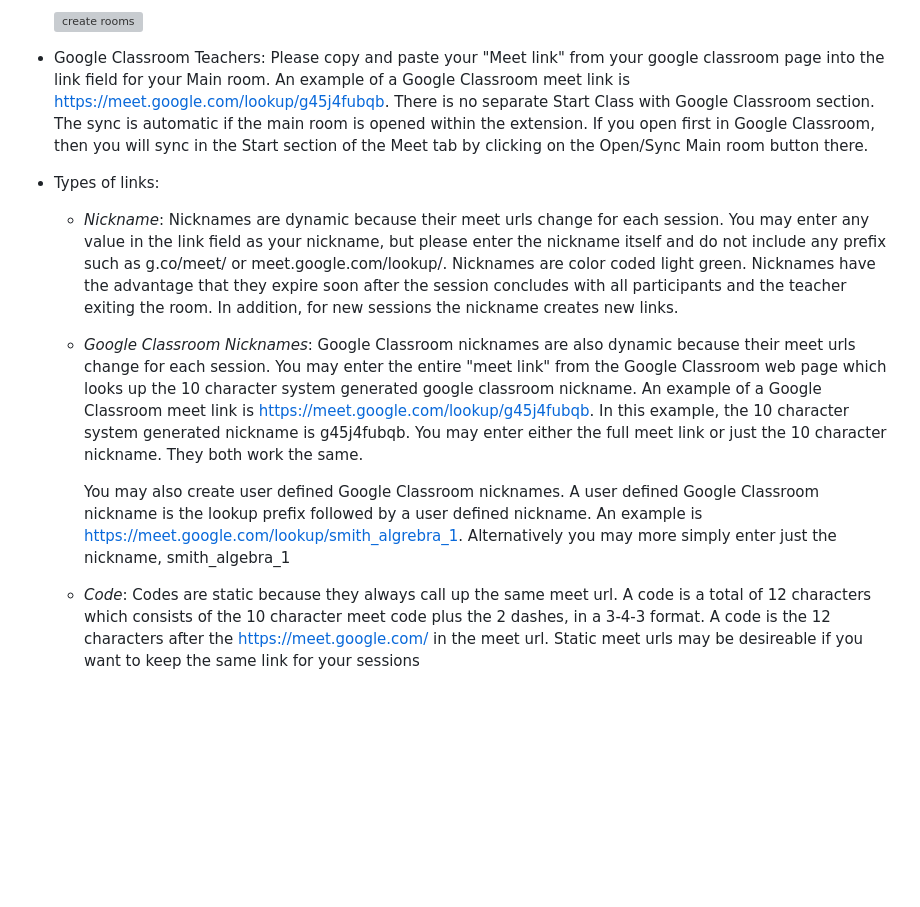
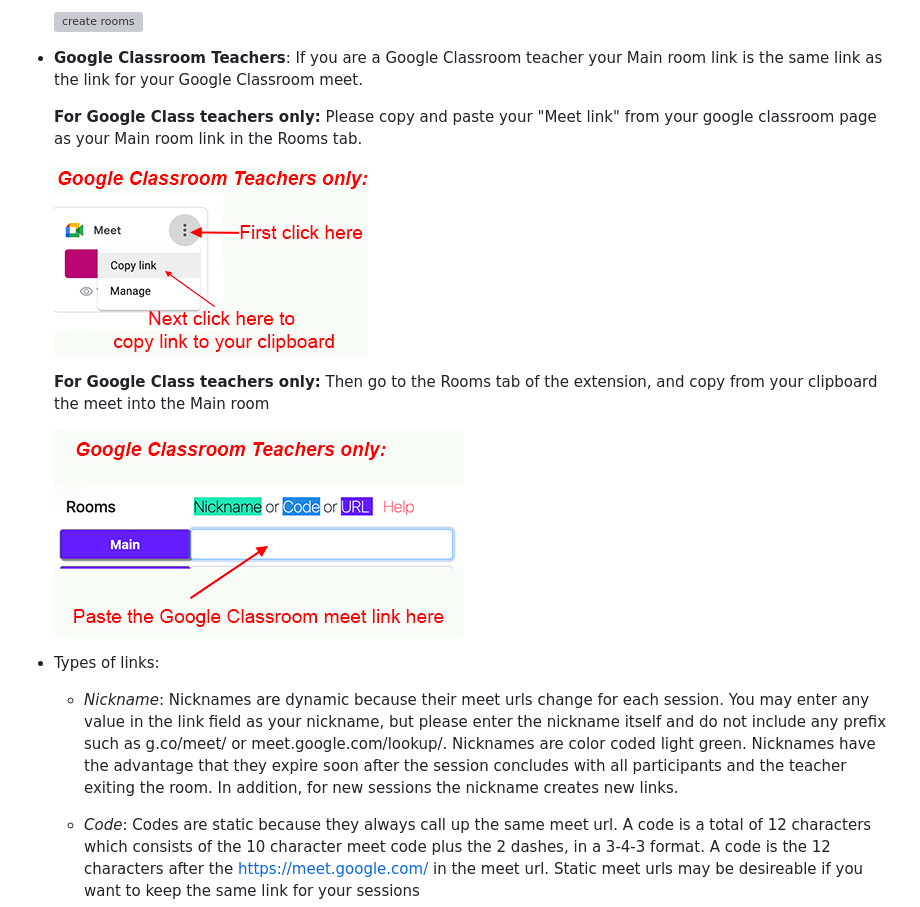
Before and after one commit to hudektech/gmbr-help, a Markdown page: gmbr-help.MD, the part around the change. GitHub-like rendering; pictures changed too: data/GC-1.jpg (added), data/GC-2.jpg (added); blank space fills up the shorter version; grey boxes are pictures that could not be loaded.

```diff
--- a/gmbr-help.MD
+++ b/gmbr-help.MD
@@ -85,15 +85,19 @@
 
   ![create rooms](data/setup2.1.png)
 
-- Google Classroom Teachers: Please copy and paste your "Meet link" from your google classroom page into the link field for your Main room. An example of a Google Classroom meet link is https://meet.google.com/lookup/g45j4fubqb. There is no separate Start Class with Google Classroom section. The sync is automatic if the main room is opened within the extension. If you open first in Google Classroom, then you will sync in the Start section of the Meet tab by clicking on the Open/Sync Main room button there.
+- **Google Classroom Teachers**: If you are a Google Classroom teacher your Main room link is the same link as the link for your Google Classroom meet.
+
+  **For Google Class teachers only:** Please copy and paste your "Meet link" from your google classroom page as your Main room link in the Rooms tab.
+
+  ![gc copy1](./data/GC-1.jpg)
+
+  **For Google Class teachers only:** Then go to the Rooms tab of the extension, and copy from your clipboard the meet into the Main room
+
+  ![gc copy2](./data/GC-2.jpg)
 
 - Types of links:
 
   - _Nickname_: Nicknames are dynamic because their meet urls change for each session. You may enter any value in the link field as your nickname, but please enter the nickname itself and do not include any prefix such as g.co/meet/ or meet.google.com/lookup/. Nicknames are color coded light green. Nicknames have the advantage that they expire soon after the session concludes with all participants and the teacher exiting the room. In addition, for new sessions the nickname creates new links.
-
-  - _Google Classroom Nicknames_: Google Classroom nicknames are also dynamic because their meet urls change for each session. You may enter the entire "meet link" from the Google Classroom web page which looks up the 10 character system generated google classroom nickname. An example of a Google Classroom meet link is https://meet.google.com/lookup/g45j4fubqb. In this example, the 10 character system generated nickname is g45j4fubqb. You may enter either the full meet link or just the 10 character nickname. They both work the same.
-
-    You may also create user defined Google Classroom nicknames. A user defined Google Classroom nickname is the lookup prefix followed by a user defined nickname. An example is https://meet.google.com/lookup/smith_algrebra_1. Alternatively you may more simply enter just the nickname, smith_algebra_1
 
   - _Code_: Codes are static because they always call up the same meet url. A code is a total of 12 characters which consists of the 10 character meet code plus the 2 dashes, in a 3-4-3 format. A code is the 12 characters after the https://meet.google.com/ in the meet url. Static meet urls may be desireable if you want to keep the same link for your sessions
 
```
